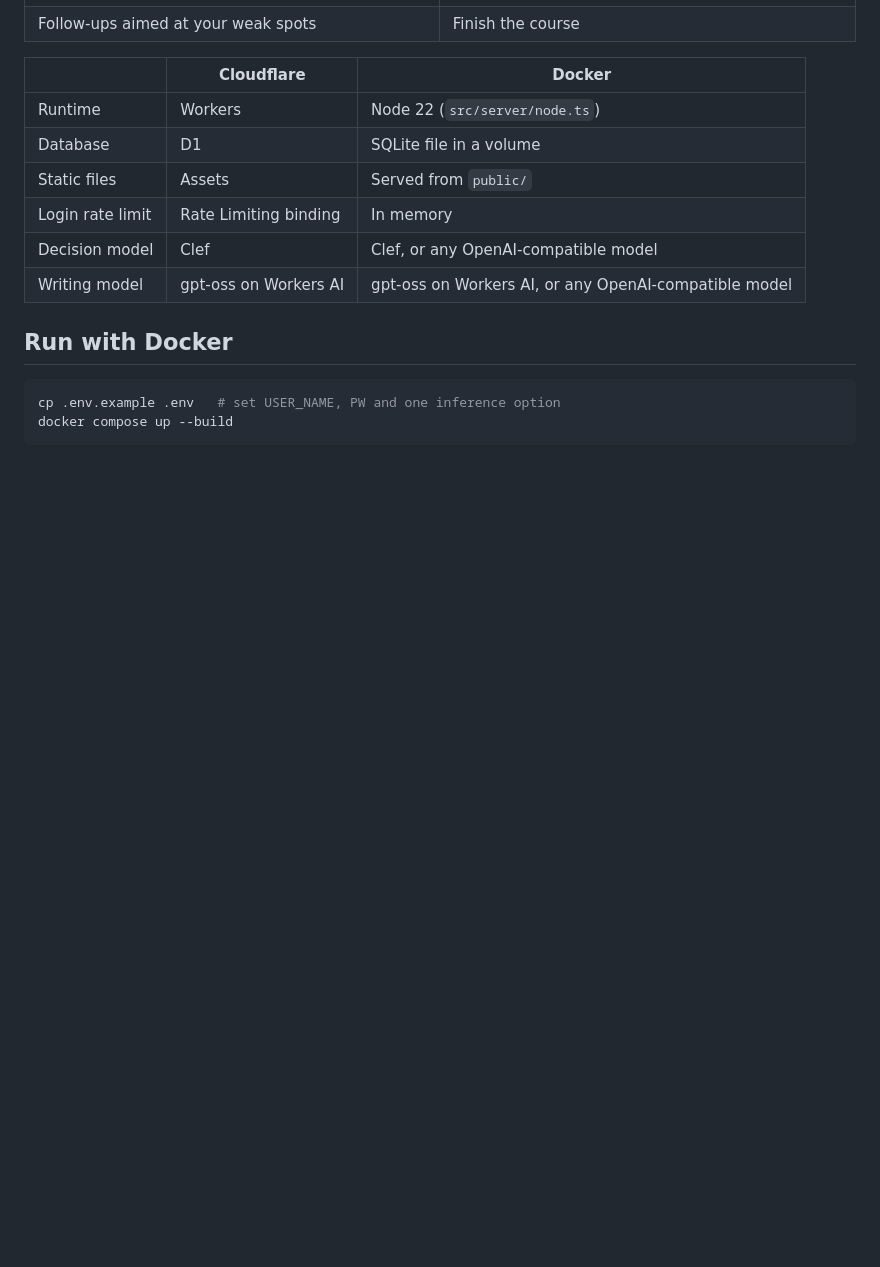
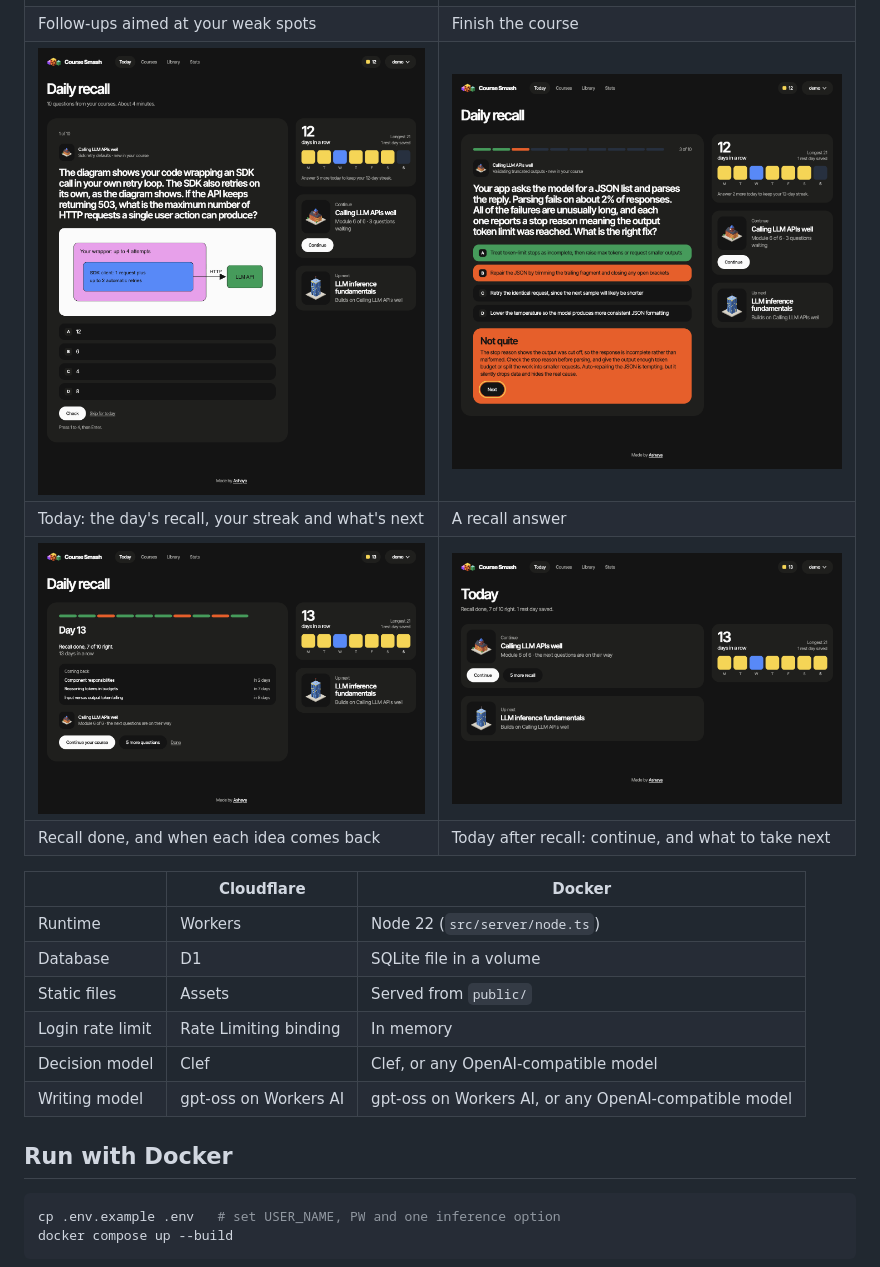
Before and after one commit to ashayas/course-smash, a Markdown page: README.md, the part around the change. Rendered like a GitHub page; pictures changed too: docs/screenshots/11-today.png (added), docs/screenshots/12-recall-result.png (added), docs/screenshots/13-recall-done.png (added); blank space fills up the shorter version.

```diff
--- a/README.md
+++ b/README.md
@@ -88,6 +88,10 @@ APIs: `GET /api/today`, `POST /api/recall/:id/answer`, `POST /api/recall/:id/ski
 | Rated by the decision model | The agent reads your answers |
 | ![Follow-up questions](docs/screenshots/09-follow-up.png) | ![Course finished](docs/screenshots/10-finished.png) |
 | Follow-ups aimed at your weak spots | Finish the course |
+| ![Today](docs/screenshots/11-today.png) | ![A recall answer](docs/screenshots/12-recall-result.png) |
+| Today: the day's recall, your streak and what's next | A recall answer |
+| ![Recall done](docs/screenshots/13-recall-done.png) | ![Today after recall](docs/screenshots/14-today-after-recall.png) |
+| Recall done, and when each idea comes back | Today after recall: continue, and what to take next |
 
 | | Cloudflare | Docker |
 |---|---|---|
```
Also changed, not shown: docs/screenshots/15-today-narrow.png (added), 4 other files.
